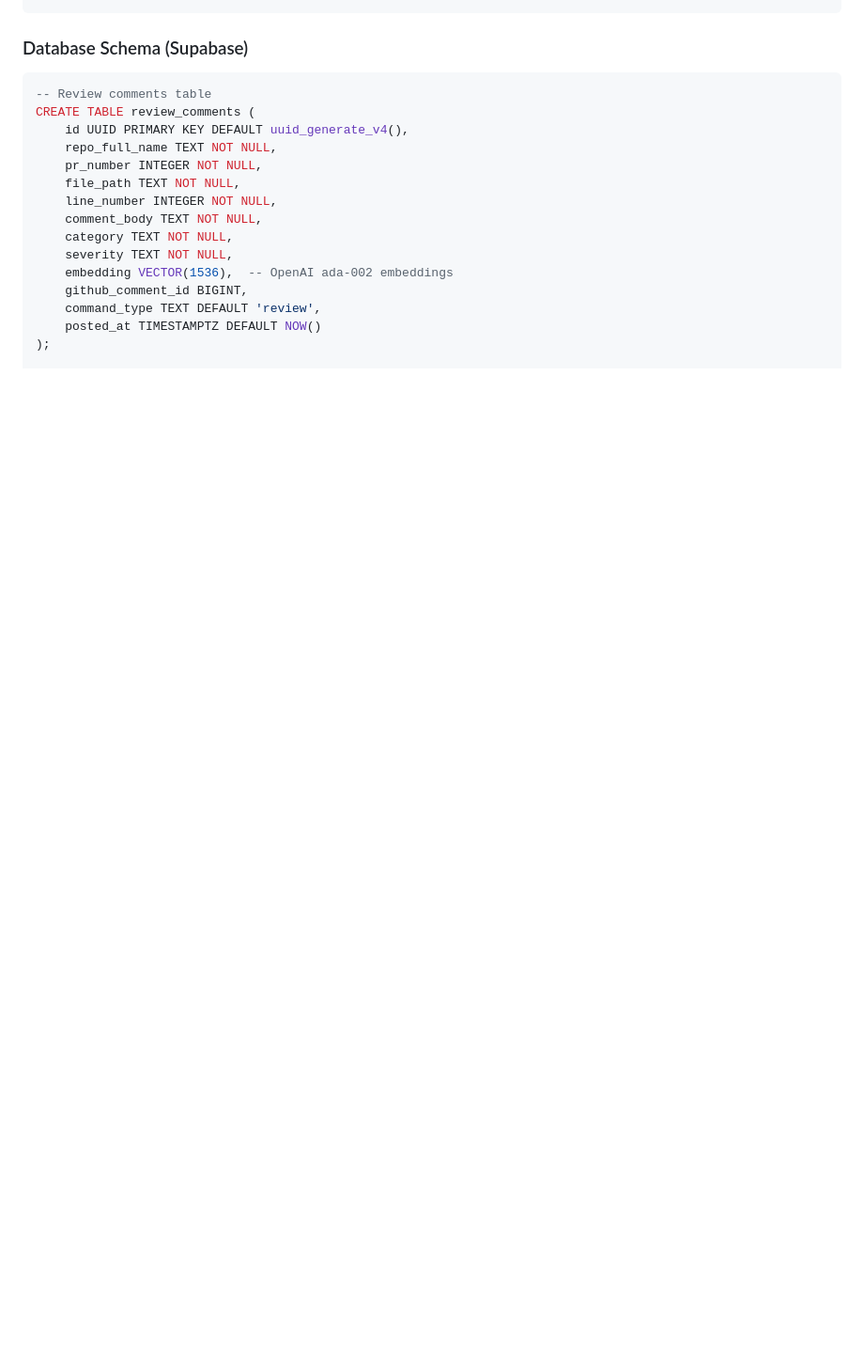
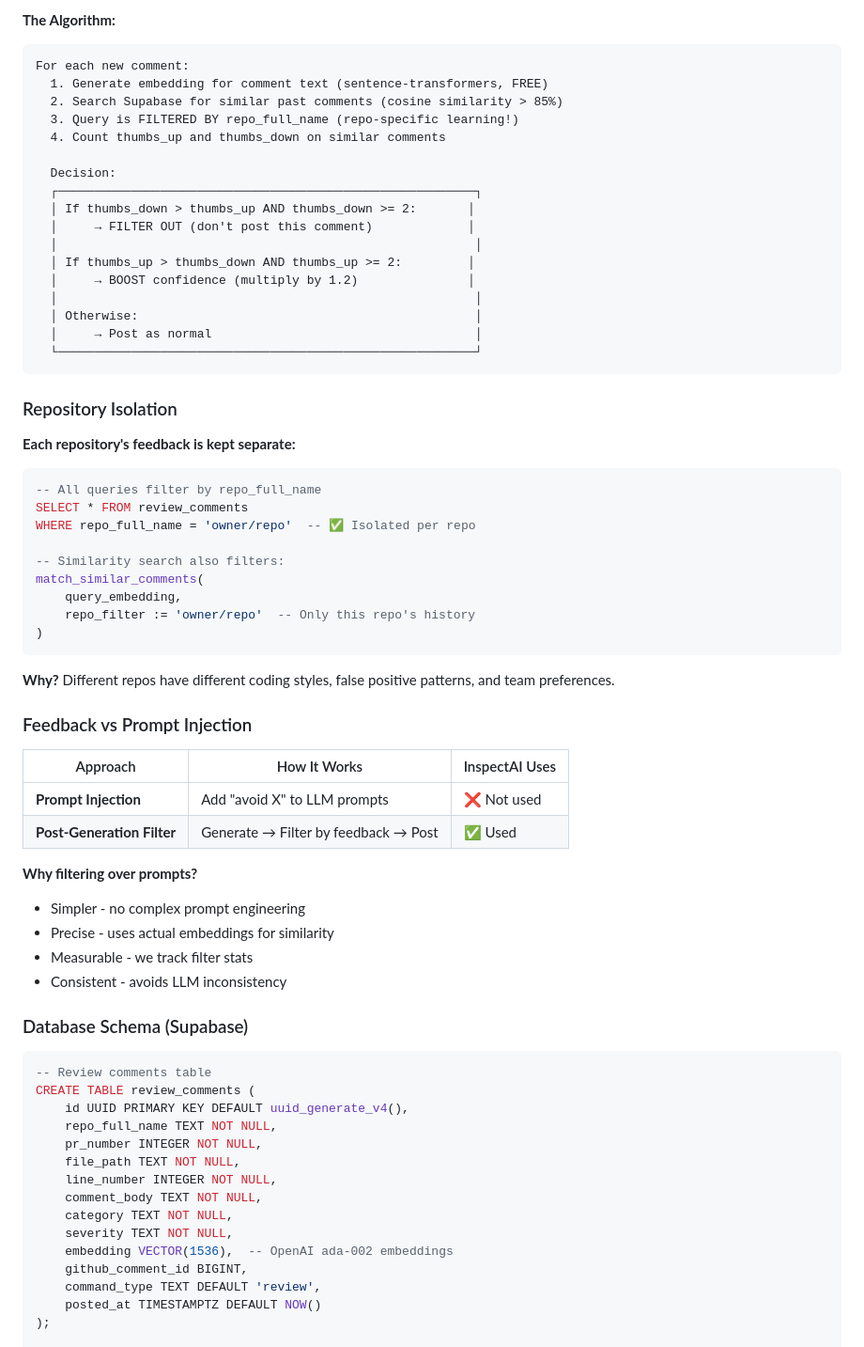
Before and after one commit to hj2713/InspectAI, a Markdown page: README.md, the part around one of its changes. Shown at 94% size. Rendered like a GitHub page; blank space fills up the shorter version.

````diff
--- a/README.md
+++ b/README.md
@@ -605,3 +648,54 @@ InspectAI learns from your team's reactions to improve future reviews:
+**The Algorithm:**
+```
+For each new comment:
+  1. Generate embedding for comment text (sentence-transformers, FREE)
+  2. Search Supabase for similar past comments (cosine similarity > 85%)
+  3. Query is FILTERED BY repo_full_name (repo-specific learning!)
+  4. Count thumbs_up and thumbs_down on similar comments
+
+  Decision:
+  ┌─────────────────────────────────────────────────────────┐
+  │ If thumbs_down > thumbs_up AND thumbs_down >= 2:       │
+  │     → FILTER OUT (don't post this comment)             │
+  │                                                         │
+  │ If thumbs_up > thumbs_down AND thumbs_up >= 2:         │
+  │     → BOOST confidence (multiply by 1.2)               │
+  │                                                         │
+  │ Otherwise:                                              │
+  │     → Post as normal                                    │
+  └─────────────────────────────────────────────────────────┘
+```
+
+### Repository Isolation
+
+**Each repository's feedback is kept separate:**
+
+```sql
+-- All queries filter by repo_full_name
+SELECT * FROM review_comments
+WHERE repo_full_name = 'owner/repo'  -- ✅ Isolated per repo
+
+-- Similarity search also filters:
+match_similar_comments(
+    query_embedding,
+    repo_filter := 'owner/repo'  -- Only this repo's history
+)
+```
+
+**Why?** Different repos have different coding styles, false positive patterns, and team preferences.
+
+### Feedback vs Prompt Injection
+
+| Approach | How It Works | InspectAI Uses |
+|----------|--------------|----------------|
+| **Prompt Injection** | Add "avoid X" to LLM prompts | ❌ Not used |
+| **Post-Generation Filter** | Generate → Filter by feedback → Post | ✅ Used |
+
+**Why filtering over prompts?**
+- Simpler - no complex prompt engineering
+- Precise - uses actual embeddings for similarity
+- Measurable - we track filter stats
+- Consistent - avoids LLM inconsistency
 
 ### Database Schema (Supabase)
 
````
Also changed, not shown: other parts of README.md (+70 -27 lines).
